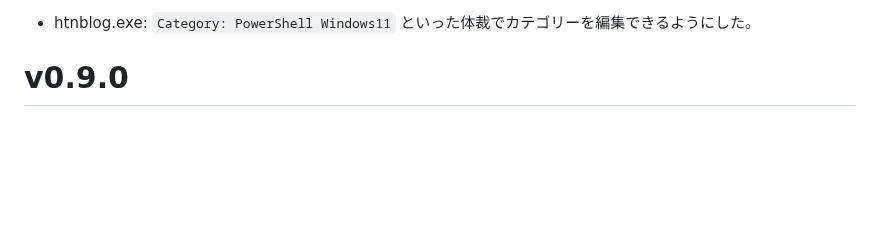
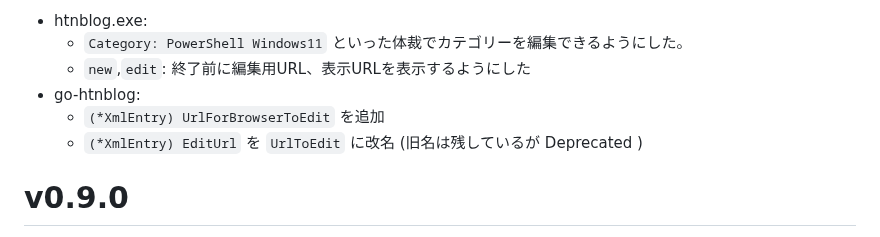
Before and after one commit to hymkor/go-htnblog, a Markdown page: release_note.md, the part around the change. GitHub-like rendering; blank space fills up the shorter version.

Commit message:
release_note.md: wrote about UrlForBrowseToEdit and so on

```diff
--- a/release_note.md
+++ b/release_note.md
@@ -1,4 +1,9 @@
-- htnblog.exe: `Category: PowerShell Windows11` といった体裁でカテゴリーを編集できるようにした。
+- htnblog.exe:
+    - `Category: PowerShell Windows11` といった体裁でカテゴリーを編集できるようにした。
+    - `new`,`edit`: 終了前に編集用URL、表示URLを表示するようにした
+- go-htnblog:
+    - `(*XmlEntry) UrlForBrowserToEdit` を追加
+    - `(*XmlEntry) EditUrl` を `UrlToEdit` に改名 (旧名は残しているが Deprecated )
 
 v0.9.0
 ======
```
